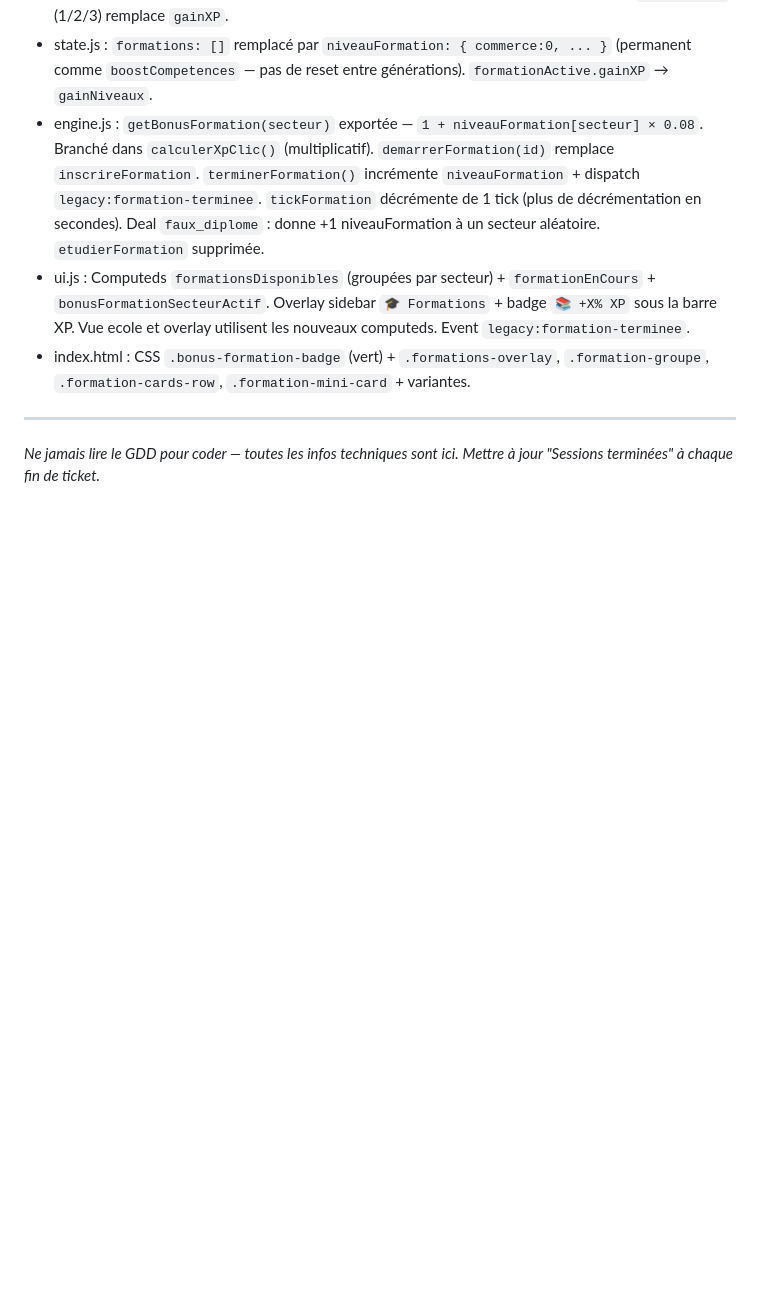
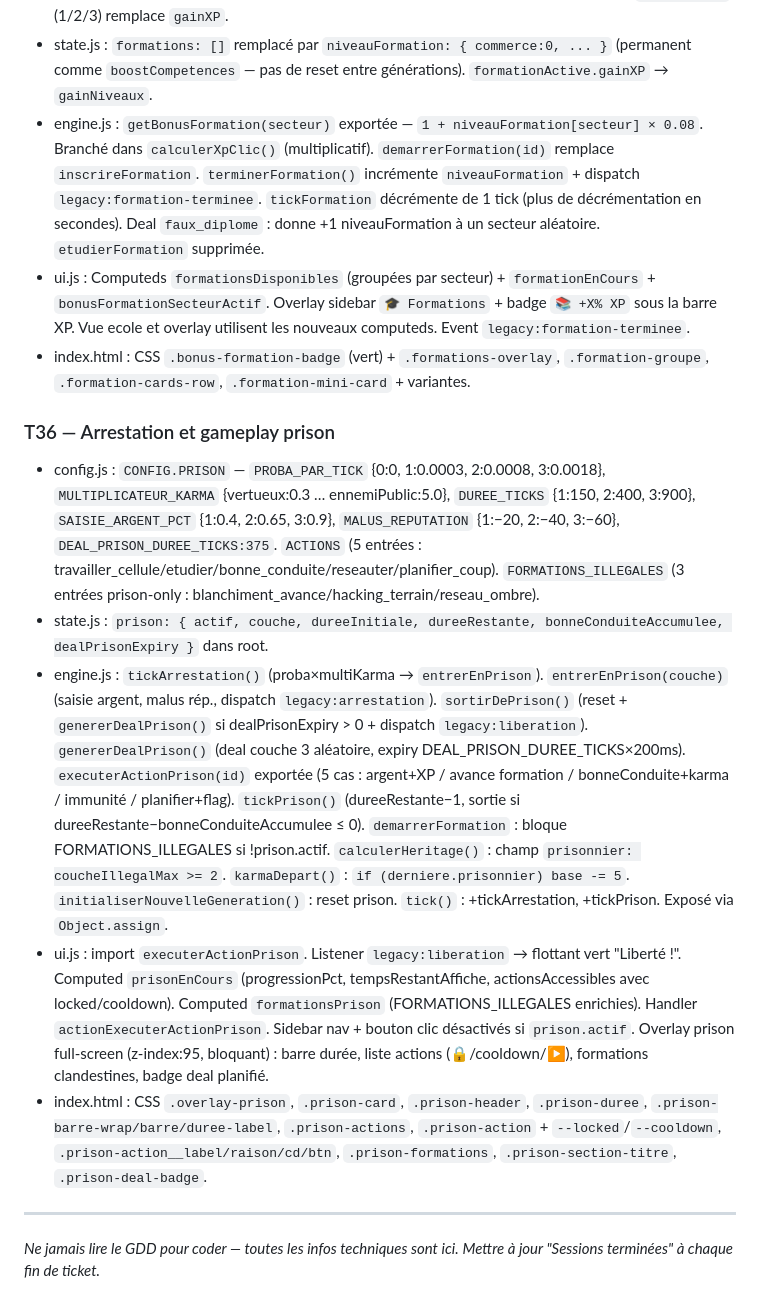
Before and after one commit to sypho92i/Legacy, a Markdown page: CLAUDE.md, the part around the change. GitHub-like rendering; blank space fills up the shorter version.

Commit message:
docs: mettre à jour CLAUDE.md pour T36
Co-Authored-By: Claude Sonnet 4.6 <noreply@anthropic.com>

```diff
--- a/CLAUDE.md
+++ b/CLAUDE.md
@@ -641,6 +641,13 @@ Quartier Immobilier supprimé de la carte. CONFIG.QUARTIERS/BATIMENTS refactoris
 - ui.js : Computeds `formationsDisponibles` (groupées par secteur) + `formationEnCours` + `bonusFormationSecteurActif`. Overlay sidebar `🎓 Formations` + badge `📚 +X% XP` sous la barre XP. Vue ecole et overlay utilisent les nouveaux computeds. Event `legacy:formation-terminee`.
 - index.html : CSS `.bonus-formation-badge` (vert) + `.formations-overlay`, `.formation-groupe`, `.formation-cards-row`, `.formation-mini-card` + variantes.
 
+### T36 — Arrestation et gameplay prison
+- config.js : `CONFIG.PRISON` — `PROBA_PAR_TICK` {0:0, 1:0.0003, 2:0.0008, 3:0.0018}, `MULTIPLICATEUR_KARMA` {vertueux:0.3 … ennemiPublic:5.0}, `DUREE_TICKS` {1:150, 2:400, 3:900}, `SAISIE_ARGENT_PCT` {1:0.4, 2:0.65, 3:0.9}, `MALUS_REPUTATION` {1:−20, 2:−40, 3:−60}, `DEAL_PRISON_DUREE_TICKS:375`. `ACTIONS` (5 entrées : travailler_cellule/etudier/bonne_conduite/reseauter/planifier_coup). `FORMATIONS_ILLEGALES` (3 entrées prison-only : blanchiment_avance/hacking_terrain/reseau_ombre).
+- state.js : `prison: { actif, couche, dureeInitiale, dureeRestante, bonneConduiteAccumulee, dealPrisonExpiry }` dans root.
+- engine.js : `tickArrestation()` (proba×multiKarma → `entrerEnPrison`). `entrerEnPrison(couche)` (saisie argent, malus rép., dispatch `legacy:arrestation`). `sortirDePrison()` (reset + `genererDealPrison()` si dealPrisonExpiry > 0 + dispatch `legacy:liberation`). `genererDealPrison()` (deal couche 3 aléatoire, expiry DEAL_PRISON_DUREE_TICKS×200ms). `executerActionPrison(id)` exportée (5 cas : argent+XP / avance formation / bonneConduite+karma / immunité / planifier+flag). `tickPrison()` (dureeRestante−1, sortie si dureeRestante−bonneConduiteAccumulee ≤ 0). `demarrerFormation` : bloque FORMATIONS_ILLEGALES si !prison.actif. `calculerHeritage()` : champ `prisonnier: coucheIllegalMax >= 2`. `karmaDepart()` : `if (derniere.prisonnier) base -= 5`. `initialiserNouvelleGeneration()` : reset prison. `tick()` : +tickArrestation, +tickPrison. Exposé via `Object.assign`.
+- ui.js : import `executerActionPrison`. Listener `legacy:liberation` → flottant vert "Liberté !". Computed `prisonEnCours` (progressionPct, tempsRestantAffiche, actionsAccessibles avec locked/cooldown). Computed `formationsPrison` (FORMATIONS_ILLEGALES enrichies). Handler `actionExecuterActionPrison`. Sidebar nav + bouton clic désactivés si `prison.actif`. Overlay prison full-screen (z-index:95, bloquant) : barre durée, liste actions (🔒/cooldown/▶), formations clandestines, badge deal planifié.
+- index.html : CSS `.overlay-prison`, `.prison-card`, `.prison-header`, `.prison-duree`, `.prison-barre-wrap/barre/duree-label`, `.prison-actions`, `.prison-action` + `--locked`/`--cooldown`, `.prison-action__label/raison/cd/btn`, `.prison-formations`, `.prison-section-titre`, `.prison-deal-badge`.
+
 ---
 *Ne jamais lire le GDD pour coder — toutes les infos techniques sont ici.*
 *Mettre à jour "Sessions terminées" à chaque fin de ticket.*
```
